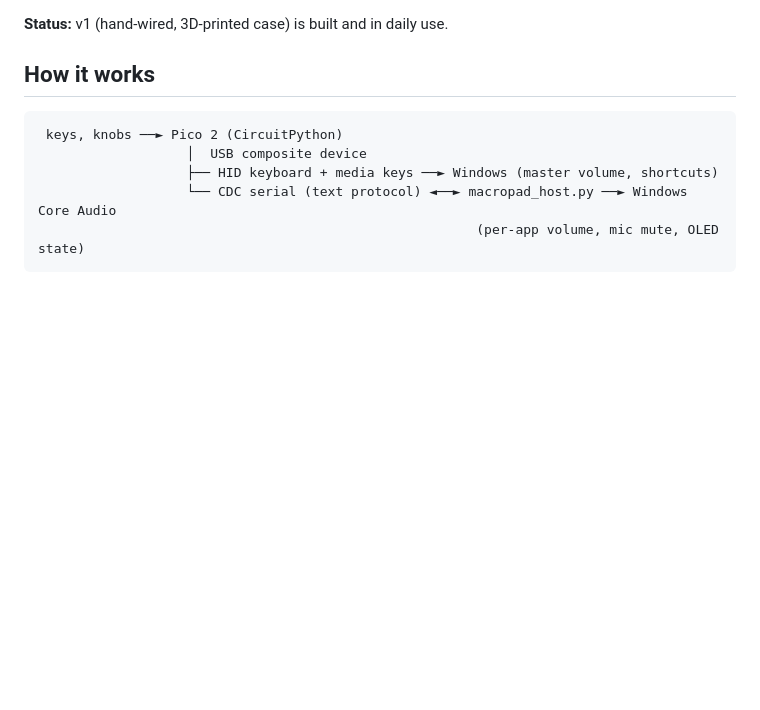
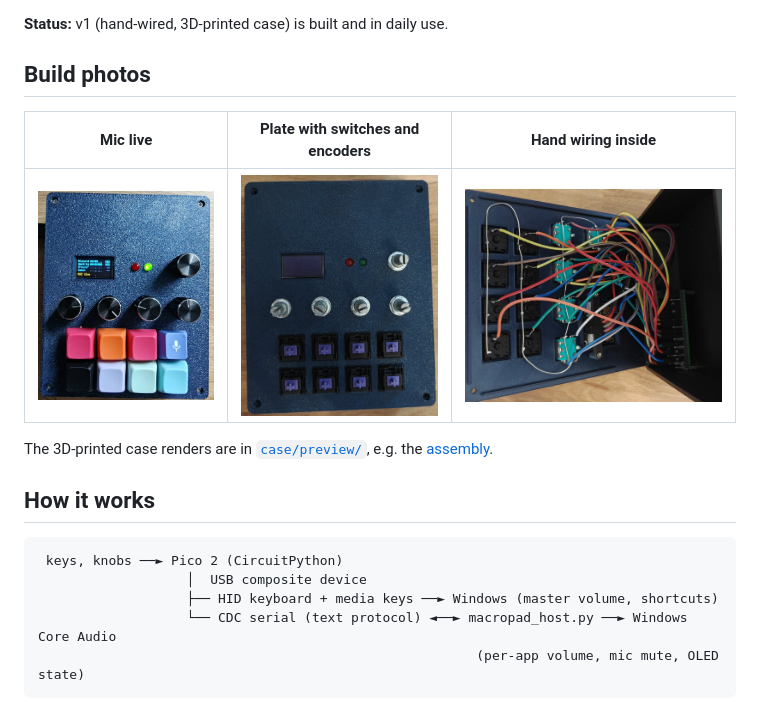
Before and after one commit to JackVermaak/pico-mixpad, a Markdown page: README.md, the part around one of its changes. Rendered like a GitHub page; pictures changed too: docs/photos/hand-wiring.jpg (added), docs/photos/mixpad-mic-live.jpg (added), docs/photos/plate-switches-encoders.jpg (added); blank space fills up the shorter version.

Commit message:
Add photos and a knob demo GIF of the finished pad

```diff
--- a/README.md
+++ b/README.md
@@ -17,5 +20,13 @@ A USB desk controller for Windows audio, built on a Raspberry Pi Pico 2 (RP2350)
 
 **Status:** v1 (hand-wired, 3D-printed case) is built and in daily use.
+
+## Build photos
+
+| Mic live | Plate with switches and encoders | Hand wiring inside |
+| --- | --- | --- |
+| ![Mic live: green LED lit, OLED shows MIC live](docs/photos/mixpad-mic-live.jpg) | ![Top plate with eight purple MX switches, five EC11 encoders, the OLED and both LEDs, before keycaps](docs/photos/plate-switches-encoders.jpg) | ![Underside of the plate: switches and encoders hand-wired with Dupont jumpers to the Pico in the tray](docs/photos/hand-wiring.jpg) |
+
+The 3D-printed case renders are in [`case/preview/`](case/preview/), e.g. the [assembly](case/preview/assembly.png).
 
 ## How it works
 
```
Also changed, not shown: other parts of README.md (+4 -1 lines), docs/BUILD.md (+2 -0 lines), docs/photos/mixpad-mic-muted.jpg (added), 1 other file.
